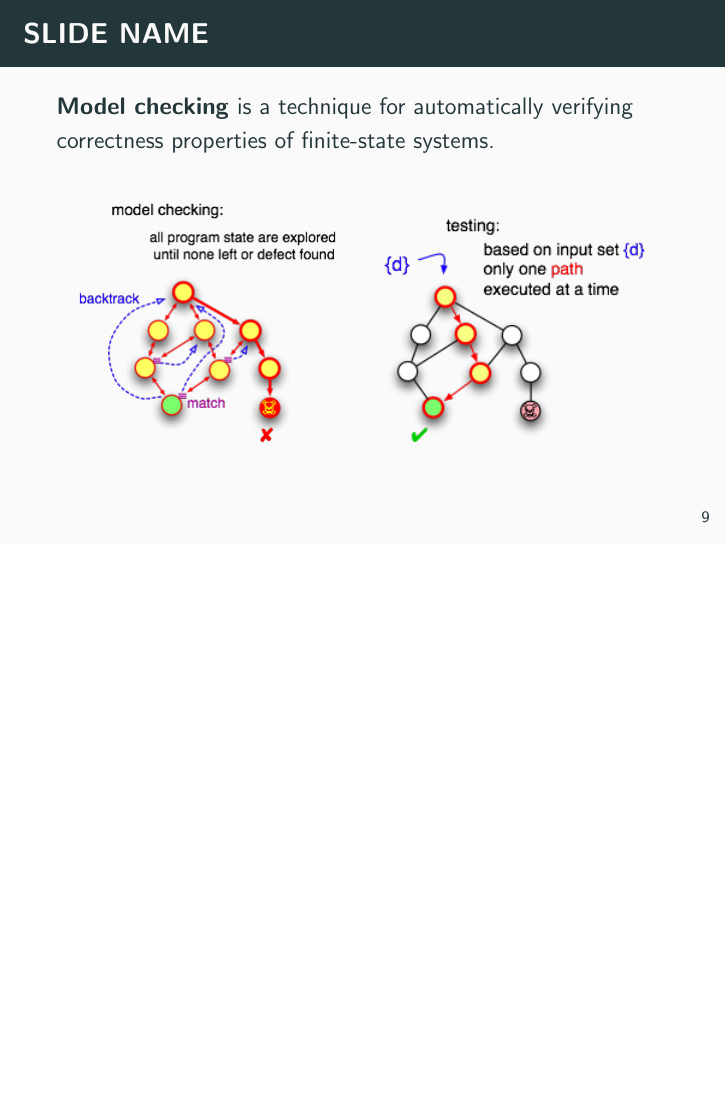
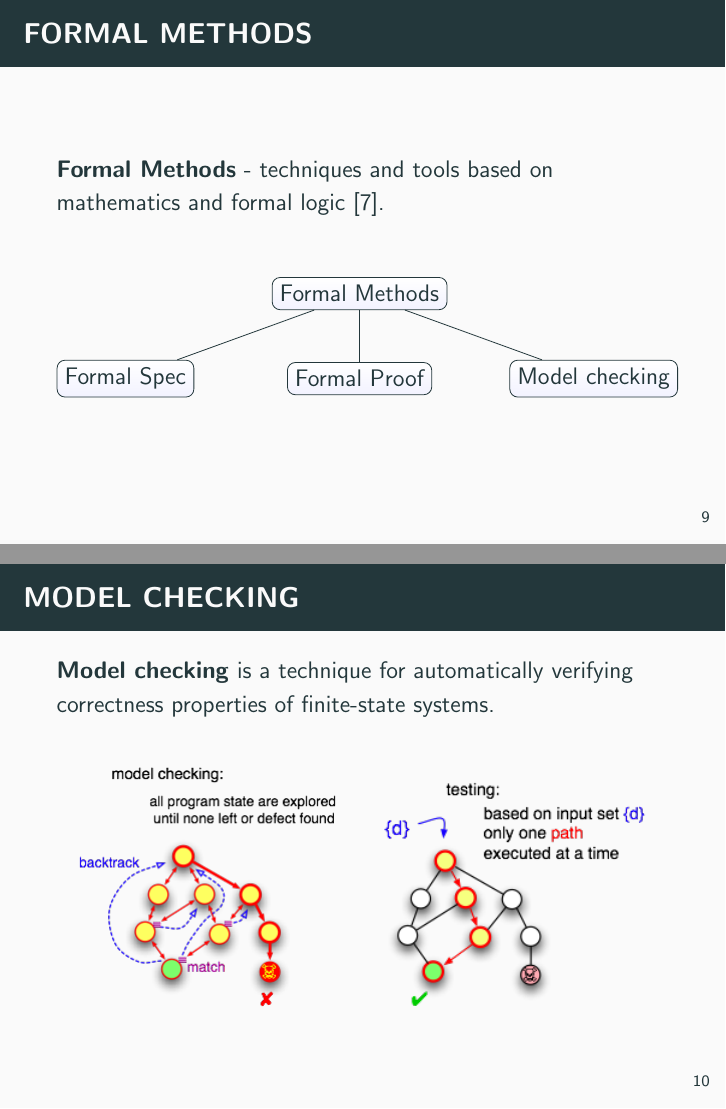
Before and after one commit to jettify/pyconua2018, LaTeX slides (slides.tex): page 12 of 46 before the commit and pages 12 and 13 of 47 after it, the two joined at a grey line, the shorter picture padded with empty space. Compiled offline with pdfLaTeX.

Commit message:
add slide with diagram

```diff
--- a/slides.tex
+++ b/slides.tex
@@ -12,6 +12,7 @@
 \usepackage{appendixnumberbeamer}
 \usepackage{url}
 \usepackage{minted}
+\usepackage{tikz}
 
 % setup default font
 % \usefonttheme{serif} % default family is serif
@@ -132,7 +133,22 @@
 % --------------------------------------------------------------------------- %
   \section{Model Checking}
 % --------------------------------------------------------------------------- %
-  \begin{frame}{Slide Name}
+  \begin{frame}{Formal Methods}
+    \textbf{Formal Methods} - techniques and tools based on mathematics
+      and formal logic \cite{mit2002}.
+      \begin{center}
+          \begin{tikzpicture}[sibling distance=10em, every node/.style = {
+                  shape=rectangle, rounded corners, draw, align=center,
+                  top color=white, bottom color=blue!5}]]
+              \node {Formal Methods}
+                child {node {Formal Spec}}
+                child {node {Formal Proof}}
+                child {node {Model checking} };
+          \end{tikzpicture}
+      \end{center}
+  \end{frame}
+% --------------------------------------------------------------------------- %
+  \begin{frame}{Model checking}
       \textbf{Model checking} is a technique for automatically verifying
       correctness properties of finite-state systems.
       \begin{center}
```
Also changed, not shown: slides.tex (2 more changed lines).
